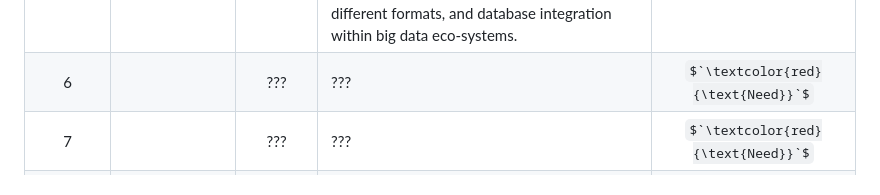
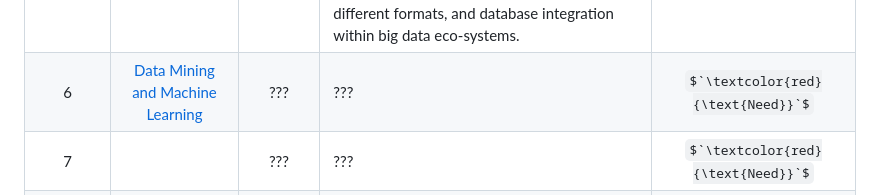
Before and after one commit to HeinoPortfolio/MS_Comp_Sci, a Markdown page: README.md, the part around the change. Drawn GitHub-style; some formulas as TeX source.

```diff
--- a/README.md
+++ b/README.md
@@ -13,7 +13,7 @@ The program emphasized applications and specializations with hands-on learning e
 3 |[Data Visualization](https://github.com/HeinoPortfolio/MS_Comp_Sci/tree/main/3%20Data%20Visualization)| Elective |An introduction to the needs and tasks of data visualization. Topics include general principles and techniques to create effective data visualization, various kinds of data for visualization, and how to communicate with the audience through visualization. | $`\textcolor{green}{\text{In Progress}}`$
 4 | [Data Analytics](https://github.com/HeinoPortfolio/MS_Comp_Sci/tree/main/4%20Data%20Analytics)|Core | Graduate course in data analytics. The course covered data acquisition, transformation, manipulation, and how these were applied to large-scale unstructured, structured, and semi-structured data. The course introduced the application of different data analytics methods and algorithms to accomplish the preparation and analysis of the data.  | $`\textcolor{blue}{\text{Completed}}`$
 5 |[Data Storage and Management](https://github.com/HeinoPortfolio/MS_Comp_Sci/tree/main/5%20Data%20Storage) | Core | An introduction to data storage and management used in data analytics systems. Topics include relational and NoSQL database systems, data storage and retrieval, data manipulation and transformation between different formats, and database integration within big data eco-systems. | $`\textcolor{green}{\text{In Progress}}`$
-6 | []() | ??? | ???  | $`\textcolor{red}{\text{Need}}`$
+6 | [Data Mining and Machine Learning]() | ??? | ???  | $`\textcolor{red}{\text{Need}}`$
 7 | []()|  ??? | ??? |  $`\textcolor{red}{\text{Need}}`$
 8 | []()| ??? |  ???? |  $`\textcolor{red}{\text{Need}}`$
 9 | []() | ??? |  ???? |  $`\textcolor{red}{\text{Need}}`$
```
